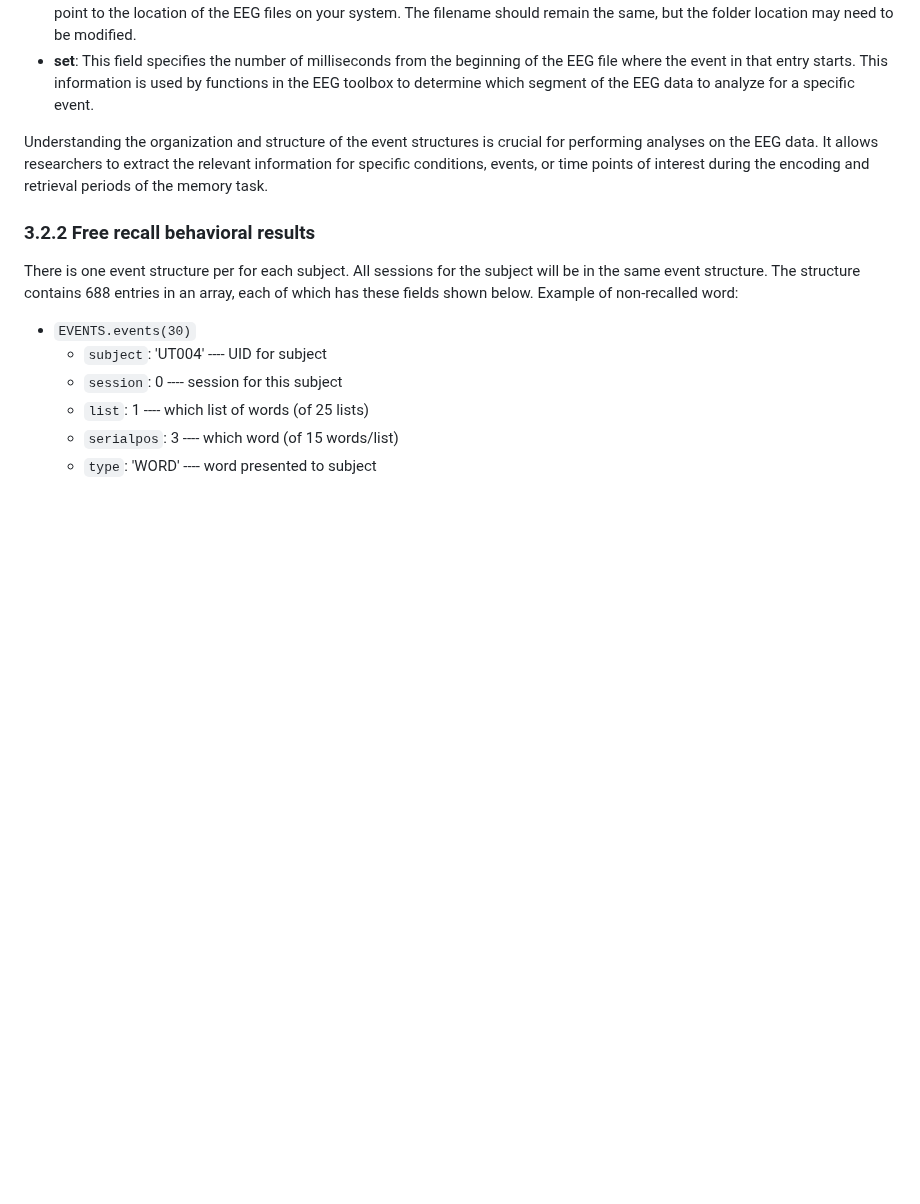
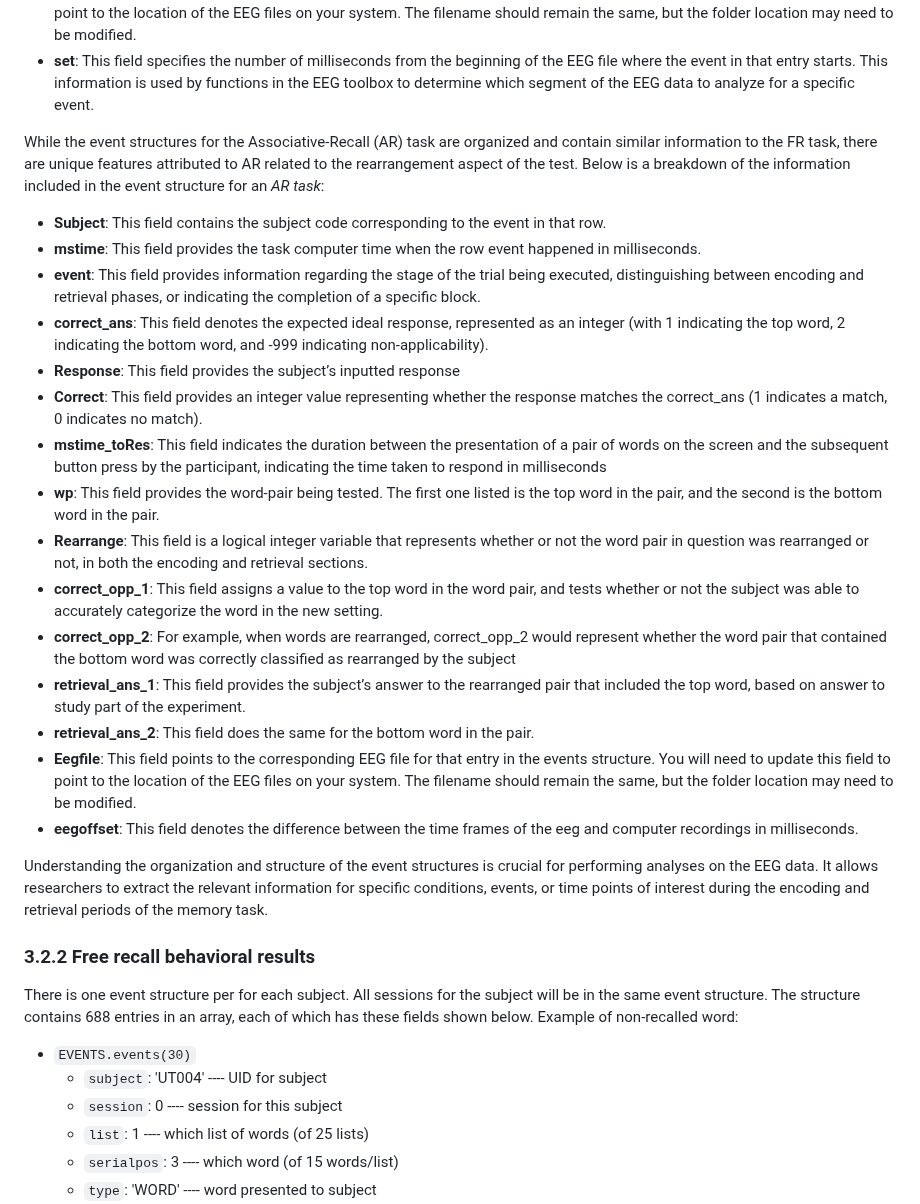
Before and after one commit to TongueToe/LegaLabTutorial, a Markdown page: Instructions/3_EEGDatabase.md, the part around one of its changes. GitHub-like rendering; blank space fills up the shorter version.

```diff
--- a/Instructions/3_EEGDatabase.md
+++ b/Instructions/3_EEGDatabase.md
@@ -100,6 +100,24 @@ The EEG data collected from subjects in our lab is organized and formatted consi
 - **intrusion**: Indicates whether the item was correctly recalled (intrusion == 0), a Prior List Intrusion (PLI) if intrusion > 0, or an Extra List Intrusion (ELI) if intrusion == -1.
 - **eegfile**: This field points to the corresponding EEG file for that entry in the events structure. You will need to update this field to point to the location of the EEG files on your system. The filename should remain the same, but the folder location may need to be modified.
 - **set**: This field specifies the number of milliseconds from the beginning of the EEG file where the event in that entry starts. This information is used by functions in the EEG toolbox to determine which segment of the EEG data to analyze for a specific event.
+
+While the event structures for the Associative-Recall (AR) task are organized and contain similar information to the FR task, there are unique features attributed to AR related to the rearrangement aspect of the test. Below is a breakdown of the information included in the event structure for an *AR task*:
+- **Subject**: This field contains the subject code corresponding to the event in that row.
+- **mstime**: This field provides the task computer time when the row event happened in milliseconds.
+- **event**: This field provides information regarding the stage of the trial being executed, distinguishing between encoding and retrieval phases, or indicating the completion of a specific block.
+- **correct_ans**: This field denotes the expected ideal response, represented as an integer (with 1 indicating the top word, 2 indicating the bottom word, and -999 indicating non-applicability).
+- **Response**: This field provides the subject’s inputted response
+- **Correct**: This field provides an integer value representing whether the response matches the correct_ans (1 indicates a match, 0 indicates no match).
+- **mstime_toRes**: This field indicates the duration between the presentation of a pair of words on the screen and the subsequent button press by the participant, indicating the time taken to respond in milliseconds
+- **wp**: This field provides the word-pair being tested. The first one listed is the top word in the pair, and the second is the bottom word in the pair.
+- **Rearrange**: This field is a logical integer variable that represents whether or not the word pair in question was rearranged or not, in both the encoding and retrieval sections.
+- **correct_opp_1**: This field assigns a value to the top word in the word pair, and tests whether or not the subject was able to accurately categorize the word in the new setting.
+- **correct_opp_2**: For example, when words are rearranged, correct_opp_2 would represent whether the word pair that contained the bottom word was correctly classified as rearranged by the subject
+- **retrieval_ans_1**: This field provides the subject’s answer to the rearranged pair that included the top word, based on answer to study part of the experiment.
+- **retrieval_ans_2**: This field does the same for the bottom word in the pair.
+- **Eegfile**: This field points to the corresponding EEG file for that entry in the events structure. You will need to update this field to point to the location of the EEG files on your system. The filename should remain the same, but the folder location may need to be modified.
+- **eegoffset**: This field denotes the difference between the time frames of the eeg and computer recordings in milliseconds.
+
 
 Understanding the organization and structure of the event structures is crucial for performing analyses on the EEG data. It allows researchers to extract the relevant information for specific conditions, events, or time points of interest during the encoding and retrieval periods of the memory task.
 
```
Also changed, not shown: other parts of Instructions/3_EEGDatabase.md (+1 -1 lines).
